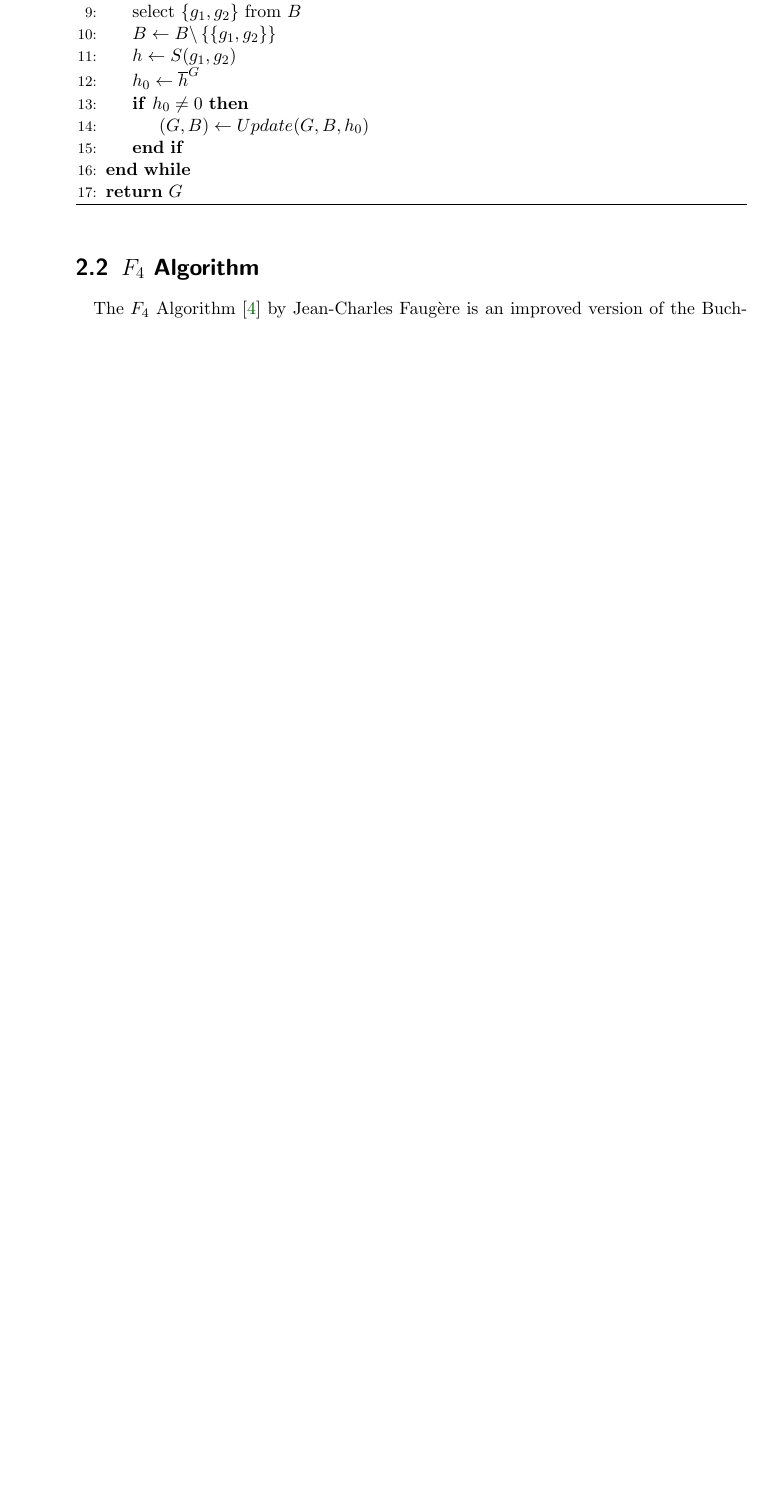
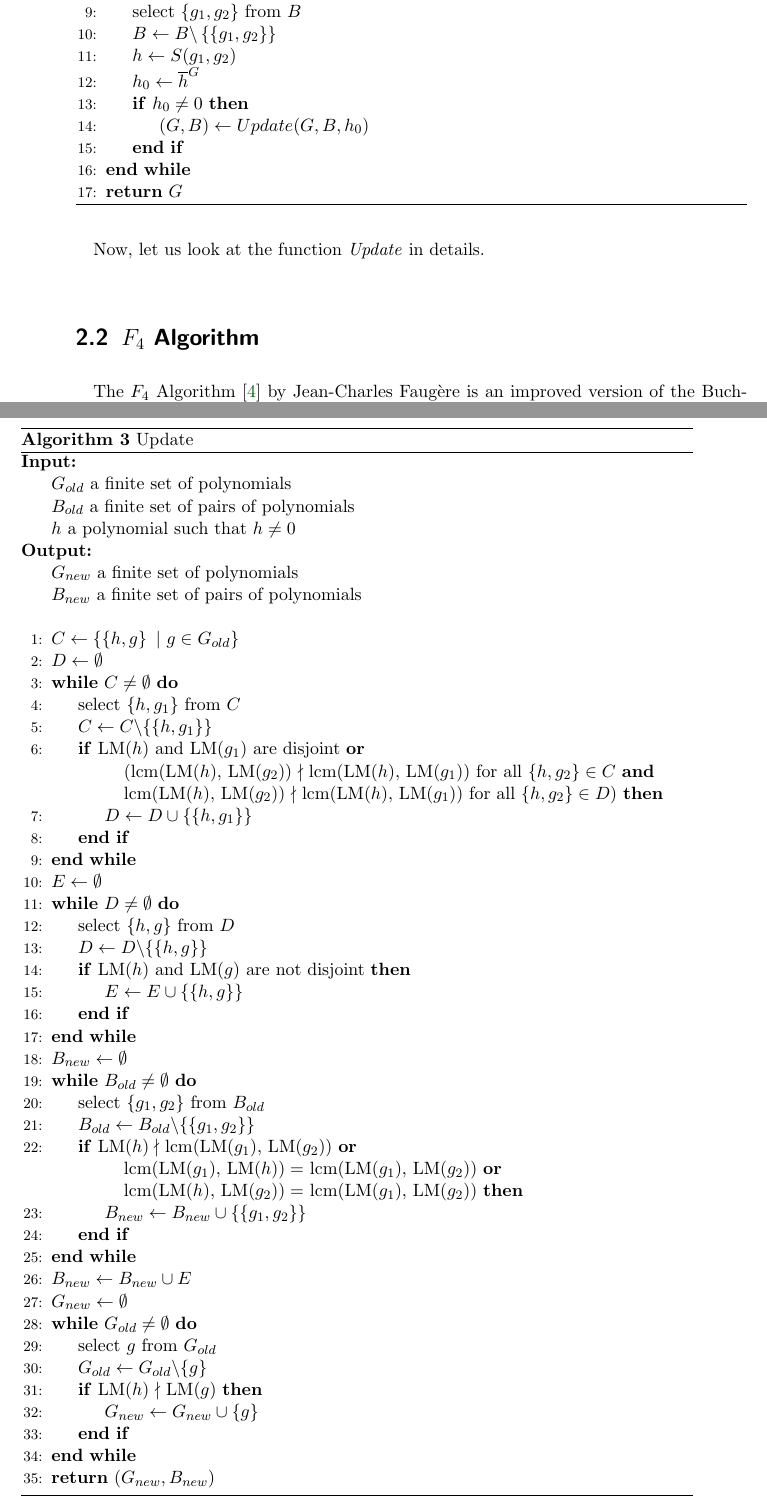
Before and after one commit to PavelTrutman/Minimal-Problem-Solver-Generator, a LaTeX thesis (thesis.tex, which reads alg/Update.tex, polynomial-system-solving.tex): part of page 13 of 21 before the commit and two parts of pages 13 and 14 of 22 after it, the two joined at a grey line, cut so that both start at the same text, the shorter picture padded with empty space. The pictures show the PDF file thesis.pdf that the author committed with the source.

Commit message:
Pseudocode of the function Update written.

```diff
--- /dev/null
+++ b/alg/Update.tex
@@ -0,0 +1,61 @@
+\begin{algorithm}[htp]
+  \begin{algorithmic}[1]
+    \Require
+      \Statex $G_{old}$ a finite set of polynomials
+      \Statex $B_{old}$ a finite set of pairs of polynomials
+      \Statex $h$ a polynomial such that $h \neq 0$
+    \Ensure
+      \Statex $G_{new}$ a finite set of polynomials
+      \Statex $B_{new}$ a finite set of pairs of polynomials
+      \Statex
+
+    \State $C \gets \left\{\left\{h, g\right\}\ |\ g\in G_{old}\right\}$
+    \State $D \gets \emptyset$
+    \While{$C\neq \emptyset$}
+      \State select $\{h,g_1\}$ from $C$
+      \State $C \gets C\backslash \{\{h, g_1\}\}$
+      \IfML{LM$(h)$ and LM$(g_1)$ are disjoint \textbf{or}}
+        \StatexIndent[3](lcm(LM$(h)$, LM$(g_2)$) $\nmid$ lcm(LM$(h)$, LM$(g_1)$) for all $\{h, g_2\}\in C$ \textbf{and}
+        \StatexIndent[3]lcm(LM$(h)$, LM$(g_2)$) $\nmid$ lcm(LM$(h)$, LM$(g_1)$) for all $\{h, g_2\} \in D$) \algorithmicthen
+        \State $D \gets D \cup \{\{h, g_1\}\}$
+      \EndIf
+    \EndWhile
+
+    \State $E \gets \emptyset$
+
+    \While{$D \neq \emptyset$}
+      \State select $\{h, g\}$ from $D$
+      \State $D \gets D\backslash \{\{h, g\}\}$
+      \If{LM$(h)$ and LM$(g)$ are not disjoint}
+        \State $E \gets E \cup \{\{h, g\}\}$
+      \EndIf
+    \EndWhile
+
+    \State $B_{new} \gets \emptyset$
+
+    \While{$B_{old} \neq \emptyset$}
+      \State select $\{g_1, g_2\}$ from $B_{old}$
+      \State $B_{old} \gets B_{old} \backslash \{\{g_1, g_2\}\}$
+      \IfML{LM$(h) \nmid$ lcm(LM$(g_1)$, LM$(g_2)$) \textbf{or}}
+        \StatexIndent[3]lcm(LM$(g_1)$, LM$(h)) = $ lcm(LM$(g_1)$, LM$(g_2)$) \textbf{or}
+        \StatexIndent[3]lcm(LM$(h)$, LM$(g_2)) = $ lcm(LM$(g_1)$, LM$(g_2)$) \algorithmicthen
+        \State $B_{new} \gets B_{new} \cup \{\{g_1, g_2\}\}$
+      \EndIf
+    \EndWhile
+
+    \State $B_{new} \gets B_{new} \cup E$
+    \State $G_{new} \gets \emptyset$
+
+    \While{$G_{old} \neq \emptyset$}
+      \State select $g$ from $G_{old}$
+      \State $G_{old} \gets G_{old} \backslash \{g\}$
+      \If{LM$(h)$ $\nmid$ LM$(g)$}
+        \State $G_{new} \gets G_{new} \cup \{g\}$
+      \EndIf
+    \EndWhile
+
+    \State \Return $(G_{new}, B_{new})$
+
+  \end{algorithmic}
+  \caption{Update}
+\end{algorithm}
--- a/polynomial-system-solving.tex
+++ b/polynomial-system-solving.tex
@@ -40,6 +40,10 @@ The combinatorial complexity of the simple implementation of the Buchberger Algo
 The Improved Buchberger Algorithm has the same structure as the Simple Algorithm. The function \textit{Update} is used at the beginning of the Improved Buchberger Algorithm to initialize the set of critical pairs $B$ and the Gr\"obner basis $G$ from the input set $F$ of polynomials and at the point where a new non-zero polynomial $h_0 = \overline{h}^G$ of an S-polynomial $h$ has been found and the sets $B$ and $G$ are about to be updated.
 
 \input{alg/ImprovedBuchberger.tex}
+
+Now, let us look at the function \textit{Update} in details.
+
+\input{alg/Update.tex}
 
 \section{$F_4$ Algorithm}
 The $F_4$ Algorithm \cite{F4} by Jean-Charles Faug\`ere is an improved version of the Buchberger's Algorithm. The $F_4$ replaces the classical polynomial reduction found in the Buchberger's Algorithm by a simultaneous reduction of several polynomials. This reduction mechanism is achieved by a symbolic precomputation followed by Gaussian elimination implemented using sparse linear algebra methods. $F_4$ speeds up the reduction step by exchanging multiple polynomial divisions for row-reduction of a single matrix.
```
Also changed, not shown: thesis.tex (+10 -0 lines), thesis.pdf.
